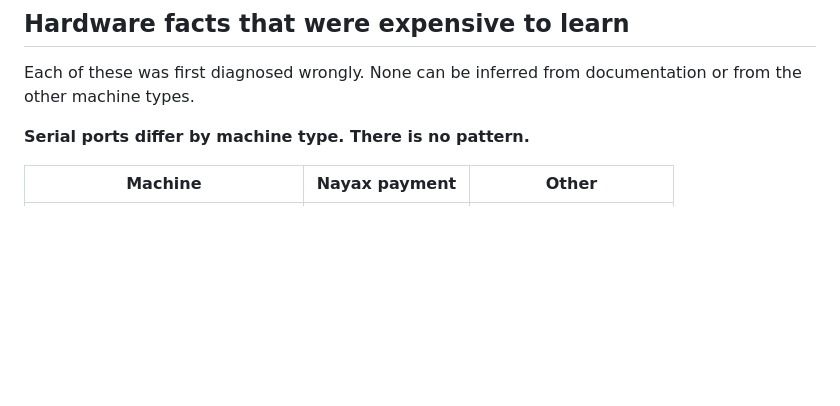
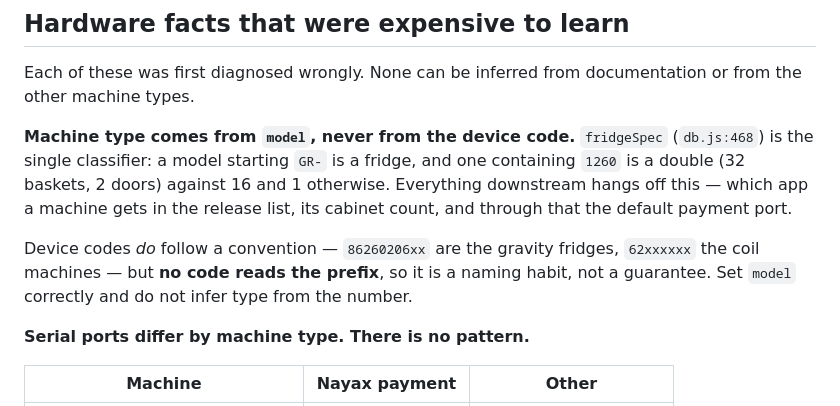
Before and after one commit to siggipalmi/snarl-sopi, a Markdown page: CLAUDE.md, the part around the change. Drawn GitHub-style; blank space fills up the shorter version.

Commit message:
Write down that machine type comes from model, not the device code
I read device code 62160491 in a fridge-shaped session and described the
leaked key's blast radius without saying which fleet it belonged to. It is
a coil machine. Siggi pointed out the convention: 86260206xx are the
gravity fridges, 62xxxxxx the coil machines.

Worth recording, with the caveat that matters more than the convention:
nothing in the code reads the prefix. fridgeSpec keys off model — GR- for a
fridge, 1260 for a double — and that classification drives which app a
machine is offered, its cabinet count, and through that the default payment
port. The prefix is a naming habit and will not stop a mis-set model from
sending a fridge the coil app.

This is the same failure mode already recorded two sections down, where
sixteen trays reading 0g meant "not asked": reasoning from what a number
looks like rather than from what reads it.

Documentation only.

Co-Authored-By: Claude Opus 5 <noreply@anthropic.com>
Claude-Session: https://claude.ai/code/session_0139v4C1YsJyVApTC8cTufGn

```diff
--- a/CLAUDE.md
+++ b/CLAUDE.md
@@ -103,6 +103,18 @@ Controls tab — the single most useful diagnostic in the project).
 
 Each of these was first diagnosed wrongly. None can be inferred from
 documentation or from the other machine types.
+
+**Machine type comes from `model`, never from the device code.**
+`fridgeSpec` (`db.js:468`) is the single classifier: a model starting `GR-`
+is a fridge, and one containing `1260` is a double (32 baskets, 2 doors)
+against 16 and 1 otherwise. Everything downstream hangs off this — which
+app a machine gets in the release list, its cabinet count, and through that
+the default payment port.
+
+Device codes *do* follow a convention — `86260206xx` are the gravity
+fridges, `62xxxxxx` the coil machines — but **no code reads the prefix**,
+so it is a naming habit, not a guarantee. Set `model` correctly and do not
+infer type from the number.
 
 **Serial ports differ by machine type. There is no pattern.**
 
```
